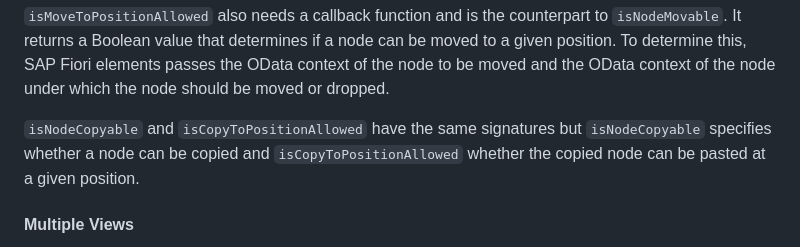
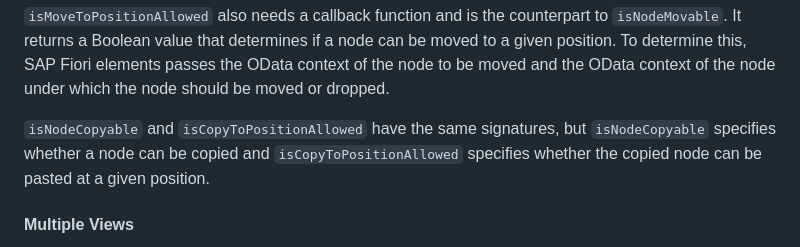
Before and after one commit to SAP-samples/fiori-elements-feature-showcase, a Markdown page: README.md, the part around the change. Drawn GitHub-style.

Commit message:
Update README.md
Co-authored-by: JannaLisa <113453165+JannaLisa@users.noreply.github.com>

```diff
--- a/README.md
+++ b/README.md
@@ -1280,7 +1280,7 @@ You can use further extension hooks to customize the tree table behavior.
 
 `isMoveToPositionAllowed` also needs a callback function and is the counterpart to `isNodeMovable`. It returns a Boolean value that determines if a node can be moved to a given position. To determine this, SAP Fiori elements passes the OData context of the node to be moved and the OData context of the node under which the node should be moved or dropped.
 
-`isNodeCopyable` and `isCopyToPositionAllowed` have the same signatures but `isNodeCopyable` specifies whether a node can be copied and `isCopyToPositionAllowed` whether the copied node can be pasted at a given position.
+`isNodeCopyable` and `isCopyToPositionAllowed` have the same signatures, but `isNodeCopyable` specifies whether a node can be copied and `isCopyToPositionAllowed` specifies whether the copied node can be pasted at a given position.
 
 
 #### Multiple Views
```
